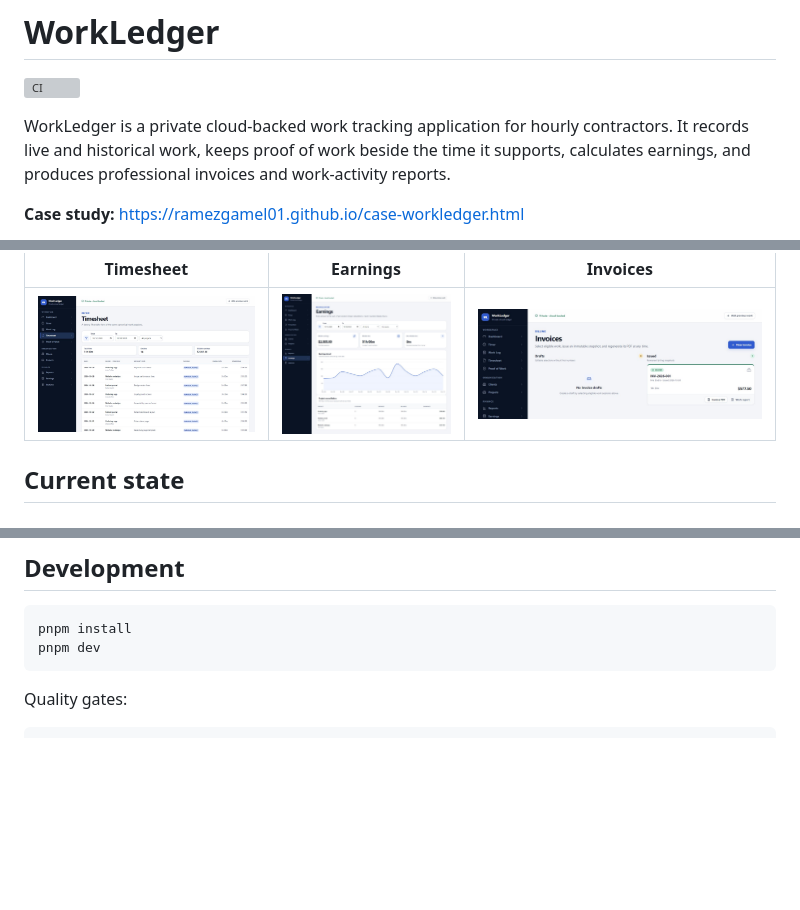
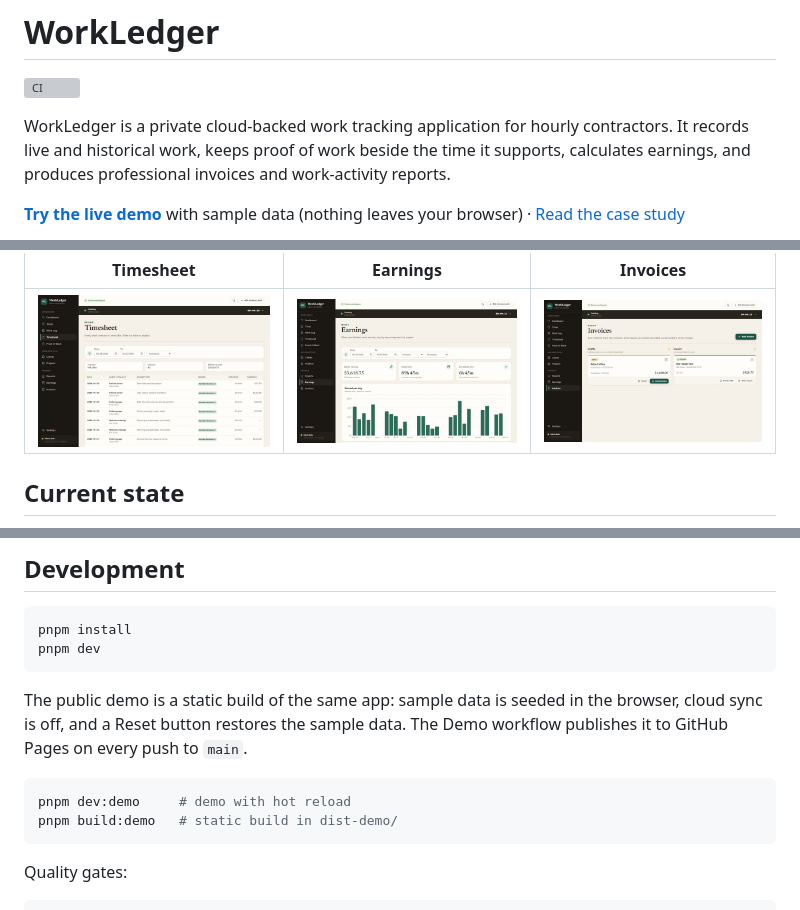
Before and after one commit to ramezGamel01/workledger, a Markdown page: README.md, 3 parts joined by grey strips. Drawn GitHub-style; pictures changed too: docs/screenshots/earnings.jpg, docs/screenshots/invoices.jpg, docs/screenshots/timesheet.jpg; blank space fills up the shorter version; grey boxes are pictures that could not be loaded.

Commit message:
Plain-language text across pages, new screenshots and demo docs

````diff
--- a/README.md
+++ b/README.md
@@ -4,5 +4,5 @@
 
 WorkLedger is a private cloud-backed work tracking application for hourly contractors. It records live and historical work, keeps proof of work beside the time it supports, calculates earnings, and produces professional invoices and work-activity reports.
 
-**Case study:** https://ramezgamel01.github.io/case-workledger.html
+**[Try the live demo](https://ramezgamel01.github.io/workledger/)** with sample data (nothing leaves your browser) · [Read the case study](https://ramezgamel01.github.io/case-workledger.html)
 
@@ -85,6 +88,15 @@ pnpm install
 pnpm dev
 ```
 
+The public demo is a static build of the same app: sample data is seeded in the
+browser, cloud sync is off, and a Reset button restores the sample data. The
+Demo workflow publishes it to GitHub Pages on every push to `main`.
+
+```bash
+pnpm dev:demo     # demo with hot reload
+pnpm build:demo   # static build in dist-demo/
+```
+
 Quality gates:
 
 ```bash
````
Also changed, not shown: other parts of README.md (+4 -1 lines), docs/screenshots/dashboard-dark.jpg (added), docs/screenshots/dashboard.jpg, 7 other files.
